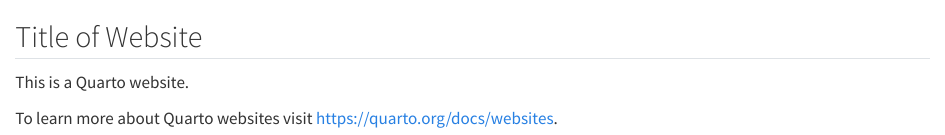
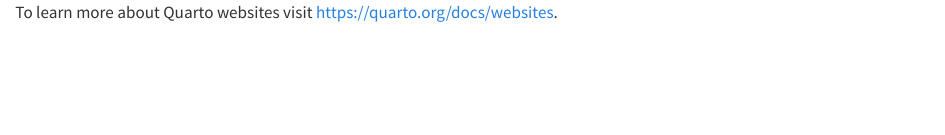
Before and after one commit to kianamonik/Personal-Website, a Quarto document (index.qmd): the page in a window 1100 px wide, from its top. Rendered offline with R 4.5, knitr and Pandoc in place of Quarto, with nearby package versions.

Commit message:
updated website pt2

```diff
--- a/index.qmd
+++ b/index.qmd
@@ -1,7 +1,5 @@
 ---
 toc : false
 ---
-## Title of Website
-This is a Quarto website.
 
 To learn more about Quarto websites visit <https://quarto.org/docs/websites>.
```
Also changed, not shown: 2 other files.
